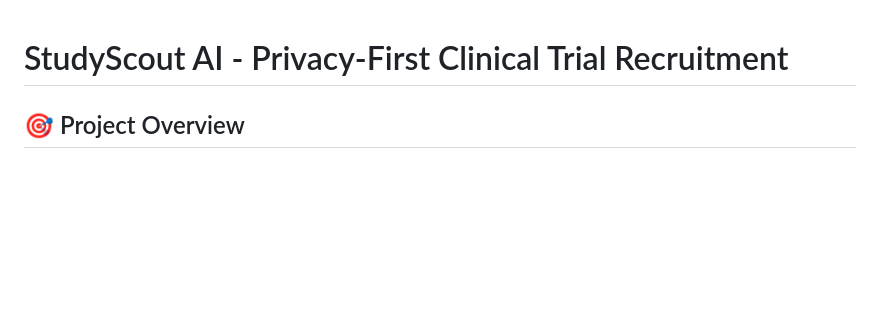
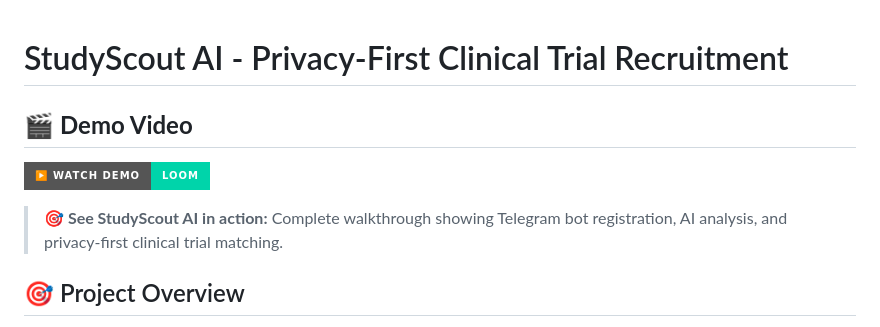
Before and after one commit to w3li/Agentic-Clinical-Trial-Recruitment, a Markdown page: README.md, the part around the change. Drawn GitHub-style; badges without logos; blank space fills up the shorter version.

Commit message:
Demo Video

```diff
--- a/README.md
+++ b/README.md
@@ -1,4 +1,9 @@
 # StudyScout AI - Privacy-First Clinical Trial Recruitment
+
+## 🎬 **Demo Video**
+[![StudyScout AI Demo](https://img.shields.io/badge/▶️_Watch_Demo-Loom-00D4AA?style=for-the-badge)](YOUR_LOOM_VIDEOhttps://www.loom.com/share/0d5adfc6441a41239fd047a6f83d8a59_URL_HERE)
+
+> **🎯 See StudyScout AI in action:** Complete walkthrough showing Telegram bot registration, AI analysis, and privacy-first clinical trial matching.
 
 ## 🎯 Project Overview
 **StudyScout AI** is a privacy-first clinical trial recruitment platform that uses AI to connect interested patients with relevant studies through encrypted messaging, while providing researchers with intelligent participant analysis.
```
